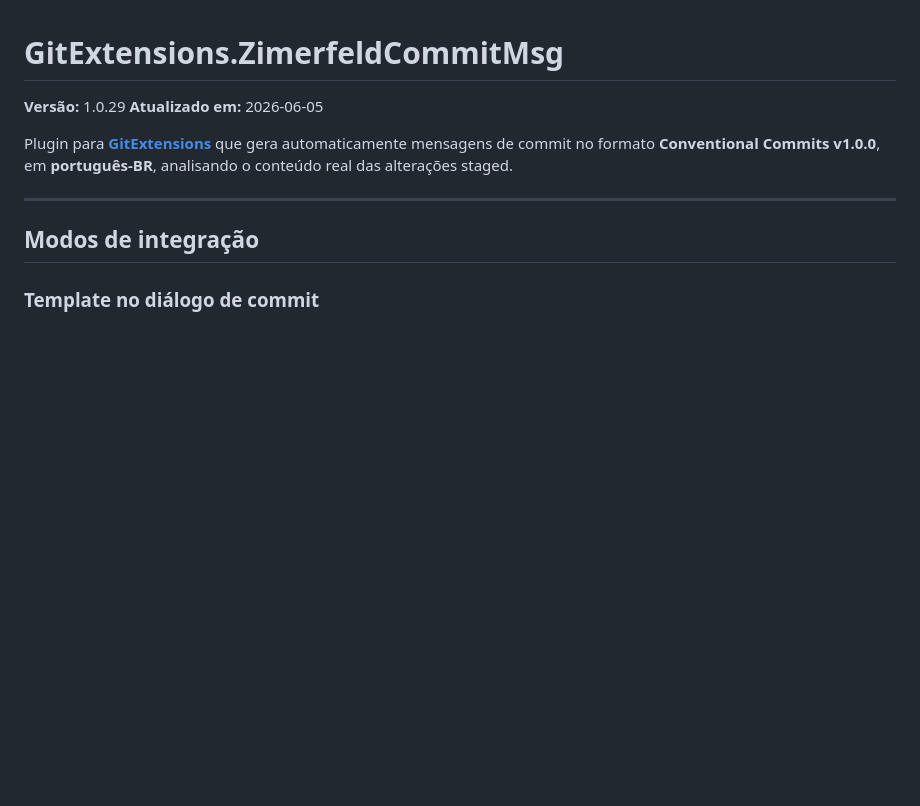
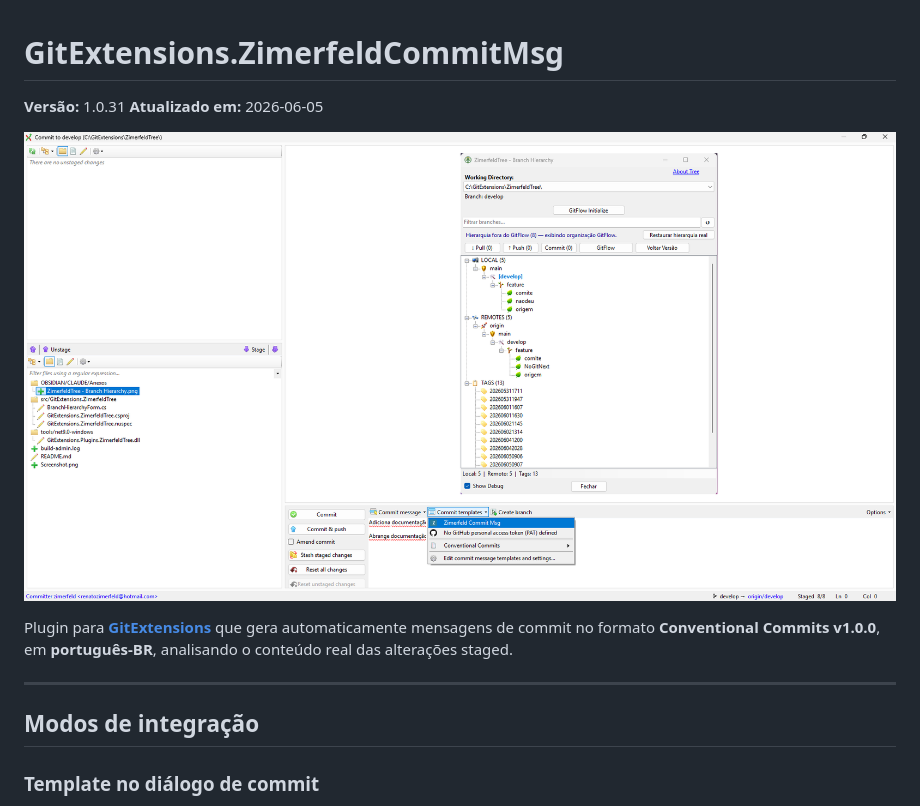
Before and after one commit to zimerfeld/GitExtensions.ZimerfeldCommitMsg, a Markdown page: README.md, the part around the change. Drawn GitHub-style; pictures changed too: Screenshot.png (added); blank space fills up the shorter version.

Commit message:
Adiciona screenshot
Abrange screenshot, workspace e HOME.

```diff
--- a/README.md
+++ b/README.md
@@ -1,7 +1,9 @@
 # GitExtensions.ZimerfeldCommitMsg
 
-**Versão:** 1.0.29
+**Versão:** 1.0.31
 **Atualizado em:** 2026-06-05
+
+![Screenshot](Screenshot.png)
 
 Plugin para **[GitExtensions](https://gitextensions.github.io/)** que gera automaticamente mensagens de commit no formato **Conventional Commits v1.0.0**, em **português-BR**, analisando o conteúdo real das alterações staged.
 
```
Also changed, not shown: OBSIDIAN/CLAUDE/HOME.md (+2 -0 lines), 5 other files.
